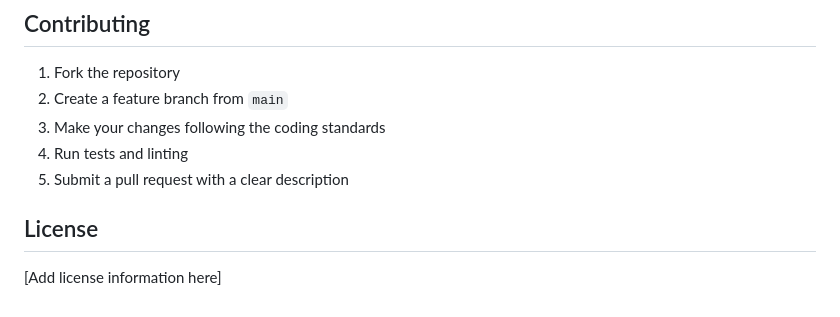
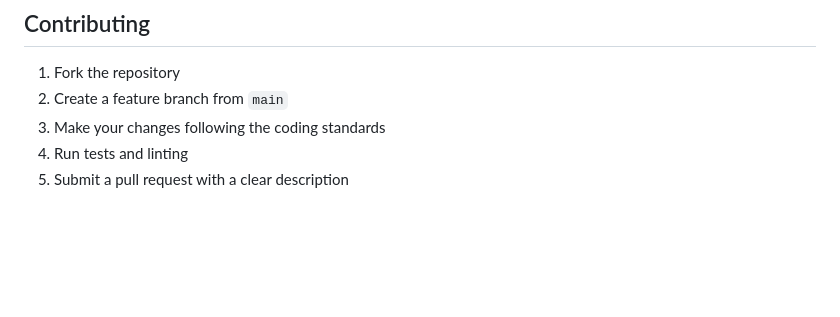
Before and after one commit to uwblueprint/food4kids, a Markdown page: README.md, the part around the change. GitHub-like rendering; blank space fills up the shorter version.

Commit message:
Update README by removing license section
Removed license section and adjusted pull request instructions.

```diff
--- a/README.md
+++ b/README.md
@@ -793,7 +793,3 @@ docker-compose up --build
 3. Make your changes following the coding standards
 4. Run tests and linting
 5. Submit a pull request with a clear description
-
-## License
-
-[Add license information here]
```
